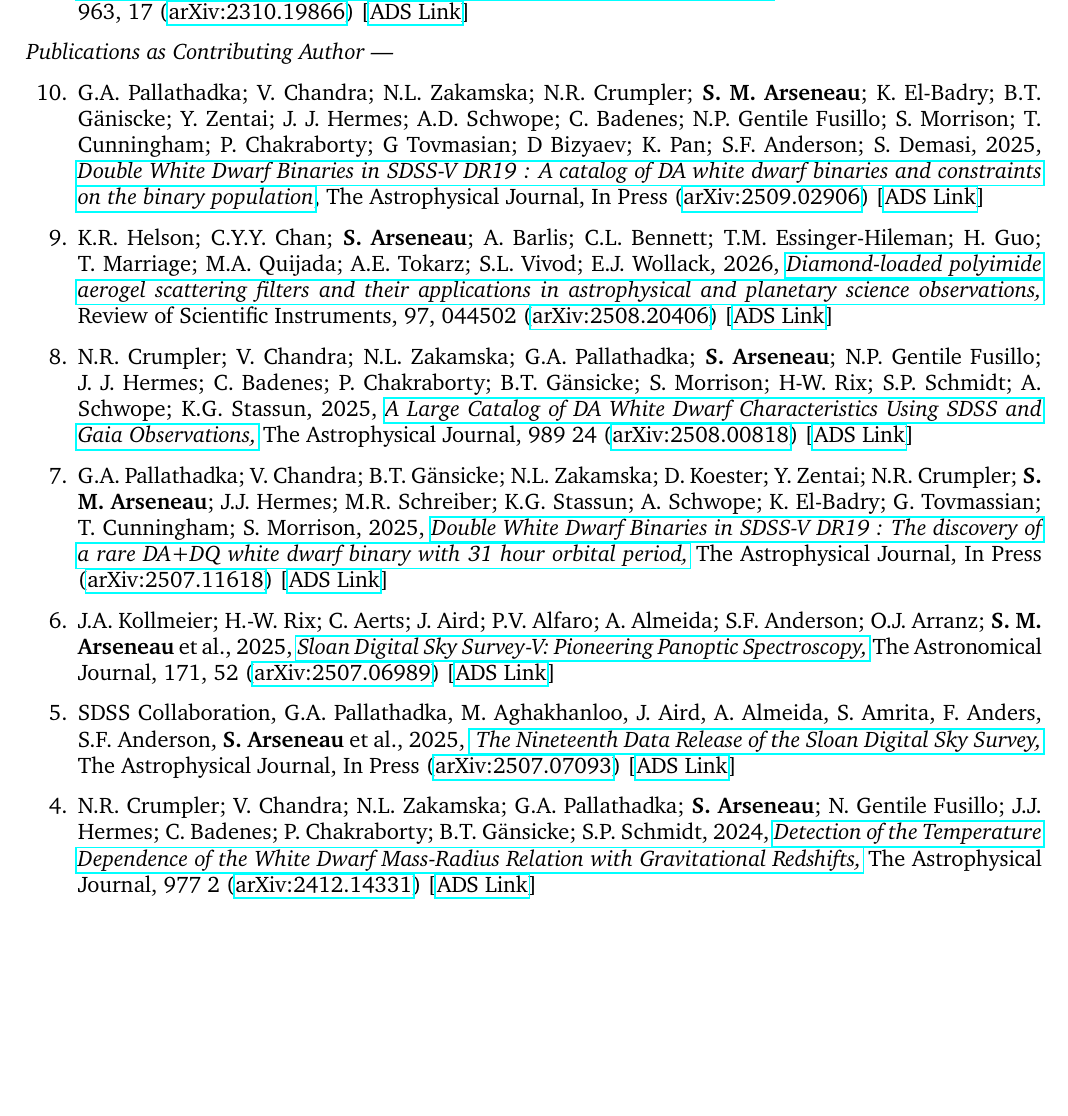
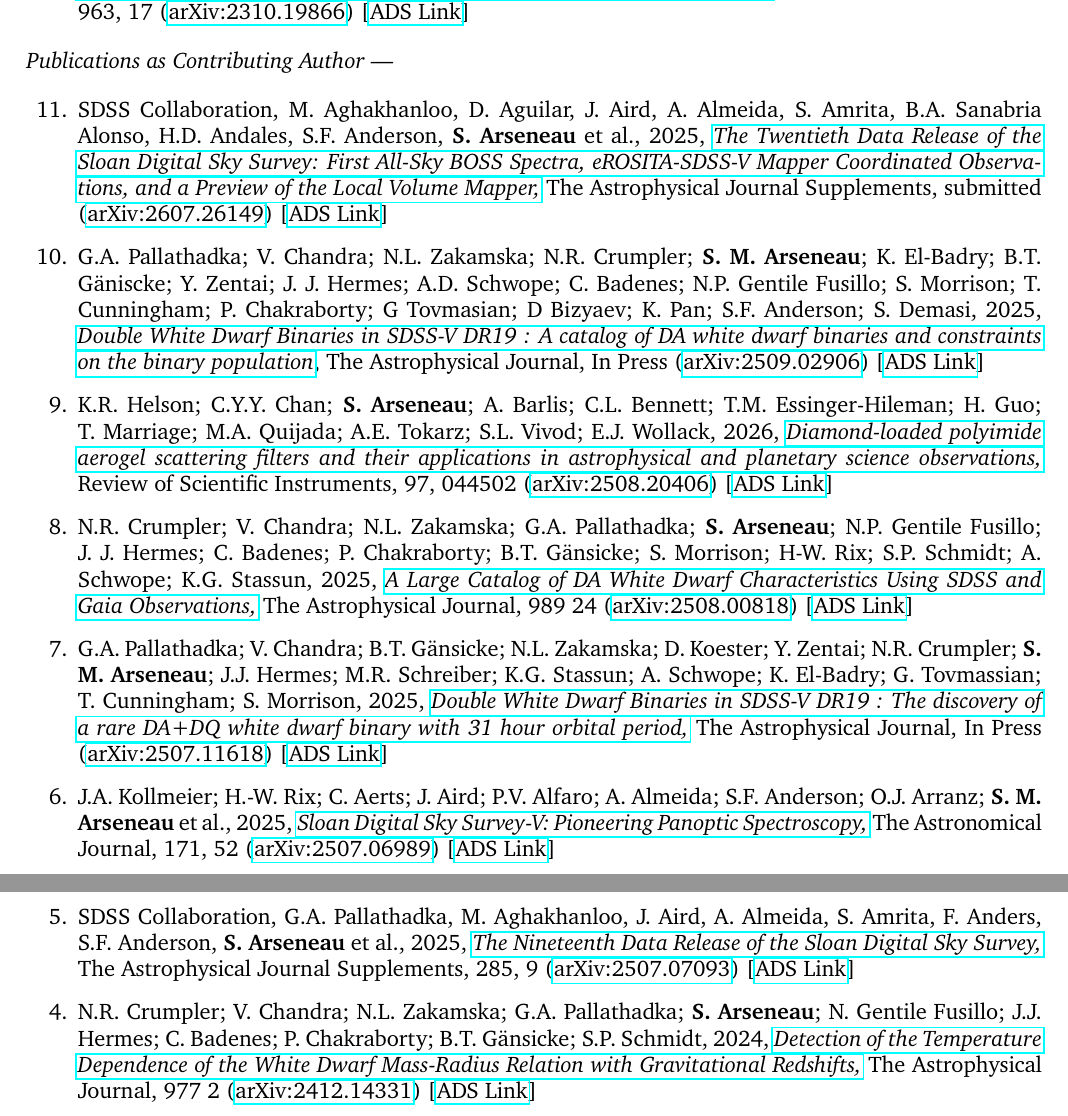
Before and after one commit to stefanarseneau/cv, a LaTeX CV (cv.tex): part of page 2 of 3 before the commit and two parts of pages 2 and 3 of 3 after it, the two joined at a grey line, cut so that both start at the same text, the shorter picture padded with empty space. Compiled offline with pdfLaTeX.

Commit message:
Update publications list in cv.tex

```diff
--- a/cv.tex
+++ b/cv.tex
@@ -131,6 +131,8 @@
 \textit{Publications as Contributing Author ---}
 
 \begin{etaremune}
+    \item SDSS Collaboration, M. Aghakhanloo, D. Aguilar, J. Aird, A. Almeida, S. Amrita, B.A. Sanabria Alonso, H.D. Andales, S.F. Anderson, \textbf{S. Arseneau} et al., 2025, \doi{10.48550/arXiv.2607.26149}{The Twentieth Data Release of the Sloan Digital Sky Survey: First All-Sky BOSS Spectra, eROSITA-SDSS-V Mapper Coordinated Observations, and a Preview of the Local Volume Mapper,} The Astrophysical Journal Supplements, submitted (\arxiv{2607.26149}) [\href{https://ui.adsabs.harvard.edu/abs/2026arXiv260726149S/abstract}{ADS Link}]
+
     \item G.A. Pallathadka; V. Chandra; N.L. Zakamska; N.R. Crumpler; \textbf{S. M. Arseneau}; K. El-Badry; B.T. G\"aniscke; Y. Zentai; J.~J. Hermes; A.D. Schwope; C. Badenes; N.P. Gentile Fusillo; S. Morrison; T. Cunningham; P. Chakraborty; G Tovmasian; D Bizyaev; K. Pan; S.F. Anderson; S. Demasi, 2025, \doi{10.48550/arXiv.2509.02906}{Double White Dwarf Binaries in SDSS-V DR19 : A catalog of DA white dwarf binaries and constraints on the binary population}, The Astrophysical Journal, In Press (\arxiv{2509.02906}) [\href{https://ui.adsabs.harvard.edu/abs/2025arXiv250902906A}{ADS Link}]
 
     \item K.R. Helson; C.Y.Y. Chan; \textbf{S. Arseneau}; A. Barlis; C.L. Bennett; T.M. Essinger-Hileman; H. Guo; T. Marriage; M.A. Quijada; A.E. Tokarz; S.L. Vivod; E.J. Wollack, 2026, \doi{10.48550/arXiv.2508.20406}{Diamond-loaded polyimide aerogel scattering filters and their applications in astrophysical and planetary science observations,} Review of Scientific Instruments, 97, 044502 (\arxiv{2508.20406}) [\href{https://ui.adsabs.harvard.edu/abs/2025arXiv250820406H}{ADS Link}]
@@ -141,7 +143,7 @@
 
     \item J.A. Kollmeier; H.-W. Rix; C. Aerts; J. Aird; P.V. Alfaro; A. Almeida; S.F. Anderson; O.J. Arranz; \textbf{S. M. Arseneau} et al., 2025, \doi{10.48550/arXiv.2507.06989}{Sloan Digital Sky Survey-V: Pioneering Panoptic Spectroscopy,} The Astronomical Journal, 171, 52 (\arxiv{2507.06989}) [\href{https://ui.adsabs.harvard.edu/abs/2026AJ....171...52K/abstract}{ADS Link}]
 
-    \item SDSS Collaboration, G.A. Pallathadka, M. Aghakhanloo, J. Aird, A. Almeida, S. Amrita, F. Anders, S.F. Anderson, \textbf{S. Arseneau} et al., 2025, \doi{10.48550/arXiv.2507.07093}{ The Nineteenth Data Release of the Sloan Digital Sky Survey,} The Astrophysical Journal, In Press (\arxiv{2507.07093}) [\href{https://ui.adsabs.harvard.edu/abs/2025arXiv250707093S}{ADS Link}]
+    \item SDSS Collaboration, G.A. Pallathadka, M. Aghakhanloo, J. Aird, A. Almeida, S. Amrita, F. Anders, S.F. Anderson, \textbf{S. Arseneau} et al., 2025, \doi{10.3847/1538-4365/ae4697}{The Nineteenth Data Release of the Sloan Digital Sky Survey,} The Astrophysical Journal Supplements, 285, 9 (\arxiv{2507.07093}) [\href{https://ui.adsabs.harvard.edu/abs/2026ApJS..285....9S}{ADS Link}]
 
     \item N.R. Crumpler; V. Chandra; N.L. Zakamska; G.A. Pallathadka; \textbf{S. Arseneau}; N. Gentile Fusillo; J.J. Hermes; C. Badenes; P. Chakraborty; B.T. Gänsicke; S.P. Schmidt, 2024, \doi{10.3847/1538-4357/ad8ddc}{Detection of the Temperature Dependence of the White Dwarf Mass-Radius Relation with Gravitational Redshifts,} The Astrophysical Journal, 977 2 (\arxiv{2412.14331}) [\href{https://ui.adsabs.harvard.edu/abs/2024ApJ...977..237C}{ADS Link}]
 
```
